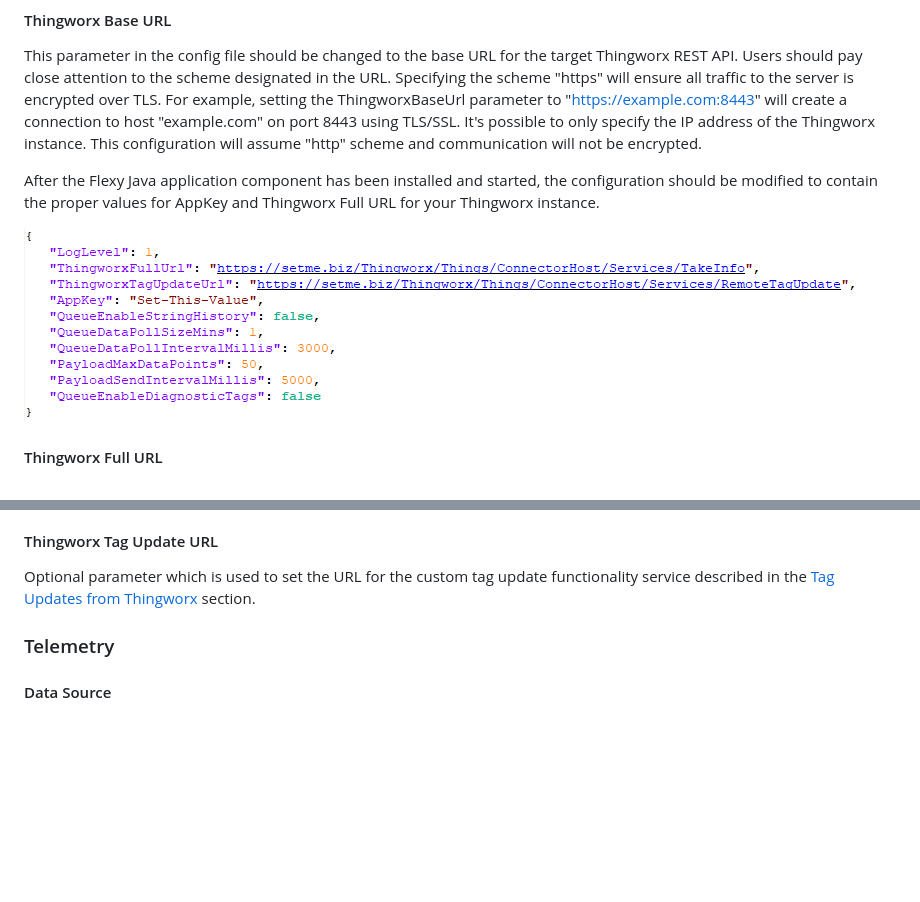
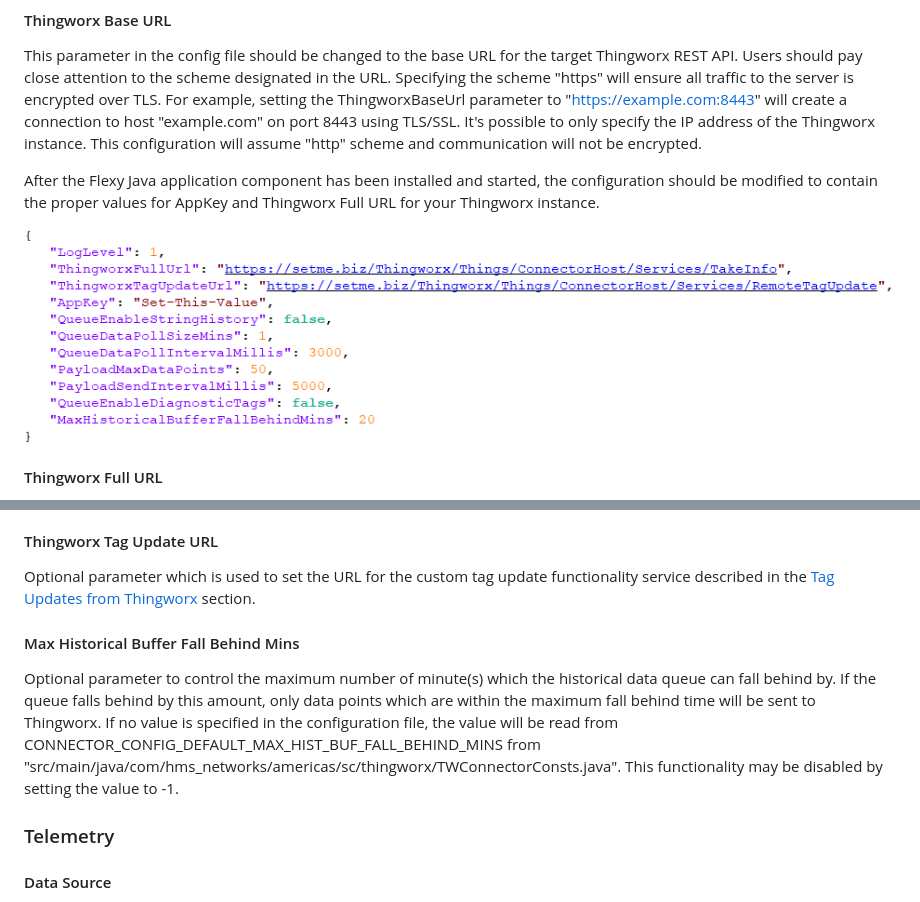
Before and after one commit to hms-networks/flexy-thingworx-connector, a Markdown page: README.md, 2 parts joined by grey strips. GitHub-like rendering; pictures changed too: images/ExampleConfig.PNG; blank space fills up the shorter version.

Commit message:
Update README.md
Update readme to include documentation
for the MaxHistoricalBufferFallBehindMins
configuration option.

```diff
--- a/README.md
+++ b/README.md
@@ -400,6 +400,9 @@ Optional parameter to control the interval at which data payloads are sent to Th
 #### Thingworx Tag Update URL
 Optional parameter which is used to set the URL for the custom tag update functionality service described in the [Tag Updates from Thingworx](#tag-updates-from-thingworx) section.
 
+#### Max Historical Buffer Fall Behind Mins
+Optional parameter to control the maximum number of minute(s) which the historical data queue can fall behind by. If the queue falls behind by this amount, only data points which are within the maximum fall behind time will be sent to Thingworx. If no value is specified in the configuration file, the value will be read from CONNECTOR_CONFIG_DEFAULT_MAX_HIST_BUF_FALL_BEHIND_MINS from "src/main/java/com/hms_networks/americas/sc/thingworx/TWConnectorConsts.java". This functionality may be disabled by setting the value to -1.
+
 ### Telemetry
 
 #### Data Source
```
